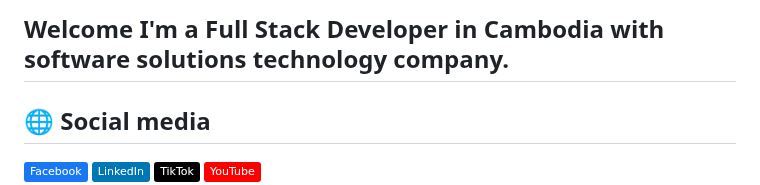
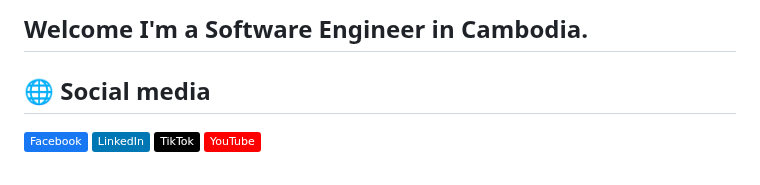
Before and after one commit to luonverak/luonverak, a Markdown page: README.md, the part around the change. GitHub-like rendering; badges without logos.

```diff
--- a/README.md
+++ b/README.md
@@ -1,4 +1,4 @@
-## Welcome I'm a Full Stack Developer in Cambodia with software solutions technology company.
+## Welcome I'm a Software Engineer in Cambodia.
 
 ## 🌐 Social media
 [![Facebook](https://img.shields.io/badge/Facebook-%231877F2.svg?logo=Facebook&logoColor=white)](https://facebook.com/luonverak.dev) [![LinkedIn](https://img.shields.io/badge/LinkedIn-%230077B5.svg?logo=linkedin&logoColor=white)](https://linkedin.com/in/luonverak) [![TikTok](https://img.shields.io/badge/TikTok-%23000000.svg?logo=TikTok&logoColor=white)](https://tiktok.com/@luonverak) [![YouTube](https://img.shields.io/badge/YouTube-%23FF0000.svg?logo=YouTube&logoColor=white)](https://youtube.com/@luonverak)
```
